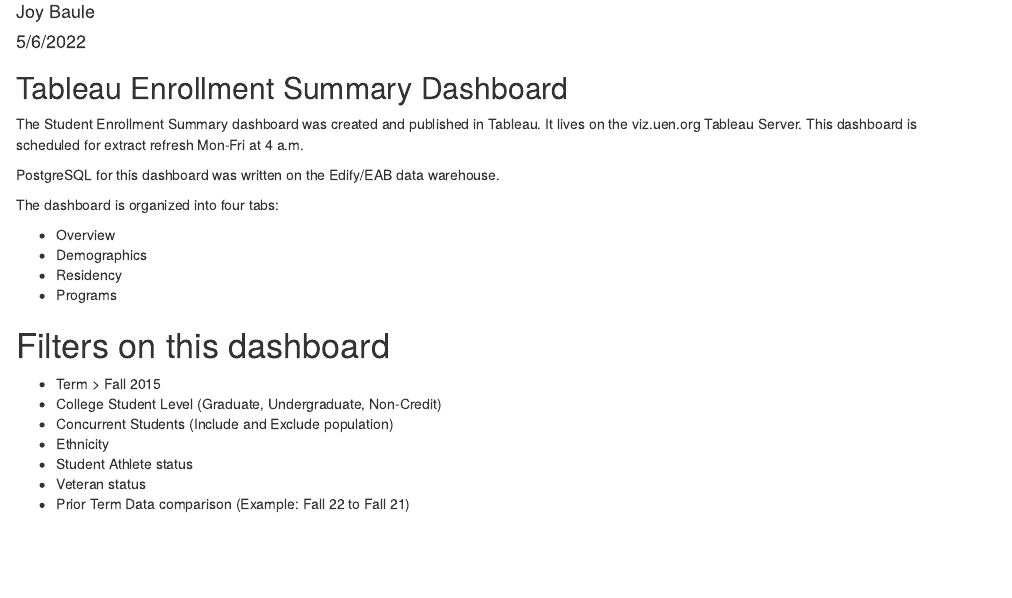
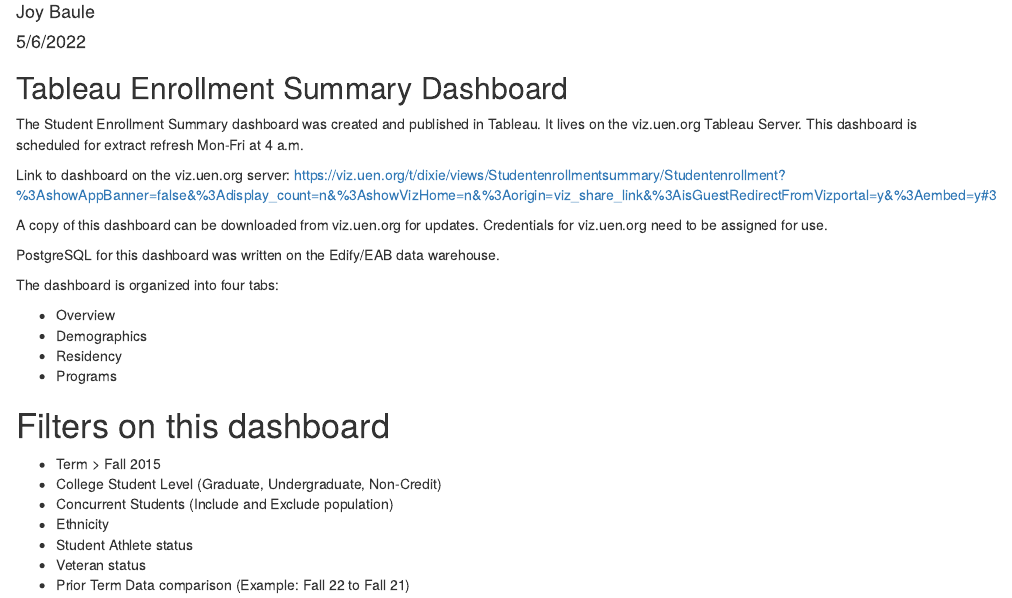
Before and after one commit to dsu-effectiveness/Tab_Enrollment_Summary_Dash, an R Markdown document (Tab_Enrollment_Summary_Dash_Info.Rmd): the page in a window 1100 px wide, from 70 px down. Rendered offline with R 4.5, knitr and Pandoc, with nearby package versions.

Commit message:
Update Tab_Enrollment_Summary_Dash_Info.Rmd
Added link for the Tableau dashboard.

```diff
--- a/Tab_Enrollment_Summary_Dash_Info.Rmd
+++ b/Tab_Enrollment_Summary_Dash_Info.Rmd
@@ -12,6 +12,10 @@
 ## Tableau Enrollment Summary Dashboard ##
 
 The Student Enrollment Summary dashboard was created and published in Tableau. It lives on the viz.uen.org Tableau Server. This dashboard is scheduled for extract refresh Mon-Fri at 4 a.m.
+
+Link to dashboard on the viz.uen.org server: https://viz.uen.org/t/dixie/views/Studentenrollmentsummary/Studentenrollment?%3AshowAppBanner=false&%3Adisplay_count=n&%3AshowVizHome=n&%3Aorigin=viz_share_link&%3AisGuestRedirectFromVizportal=y&%3Aembed=y#3
+
+A copy of this dashboard can be downloaded from viz.uen.org for updates. Credentials for viz.uen.org need to be assigned for use.
 
 PostgreSQL for this dashboard was written on the Edify/EAB data warehouse.
 
```
